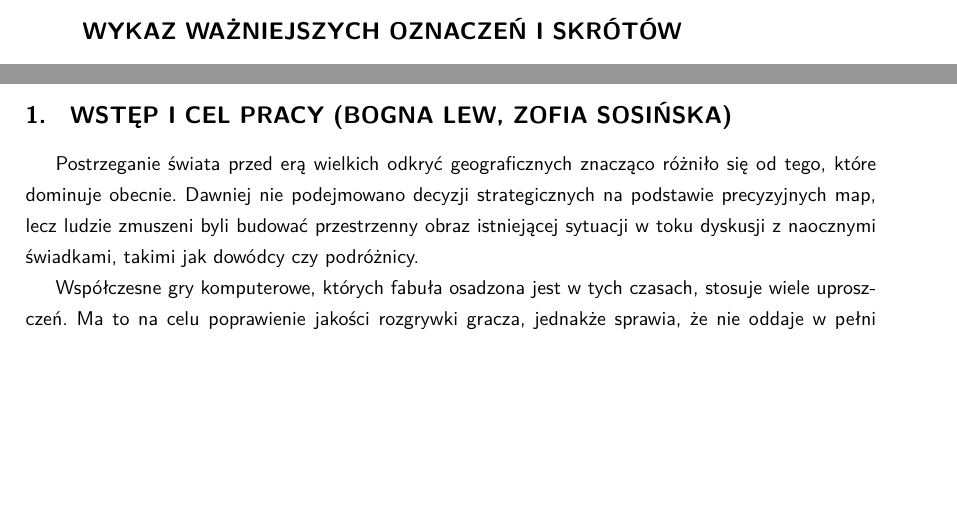
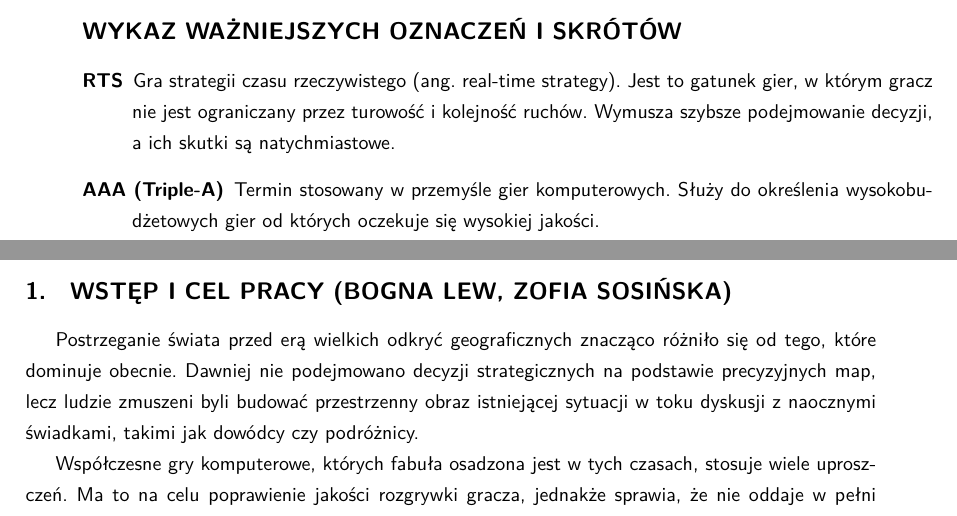
Before and after one commit to YetAnotherSpieskowcy/RTS, a LaTeX document (docs/main.tex, which reads docs/chapters/0c_wykaz_skrotow.tex): two parts of pages 5 and 6 of 46, joined at a grey line, cut so that both start at the same text, the shorter picture padded with empty space. Compiled offline with LuaLaTeX.

Commit message:
added abbreviation

```diff
--- a/docs/chapters/0c_wykaz_skrotow.tex
+++ b/docs/chapters/0c_wykaz_skrotow.tex
@@ -1,2 +1,8 @@
 \chapter*{Wykaz ważniejszych oznaczeń i skrótów}
 \addcontentsline{toc}{chapter}{Wykaz ważniejszych oznaczeń i skrótów}
+\begin{description}
+\item[RTS] Gra strategii czasu rzeczywistego (ang. real-time strategy). Jest to gatunek gier, w którym gracz nie jest
+ograniczany przez turowość i kolejność ruchów. Wymusza szybsze podejmowanie decyzji, a ich skutki są natychmiastowe.
+\item[AAA (Triple-A)] Termin stosowany w przemyśle gier komputerowych. Służy do określenia wysokobudżetowych gier od
+których oczekuje się wysokiej jakości.
+\end{description}
```
